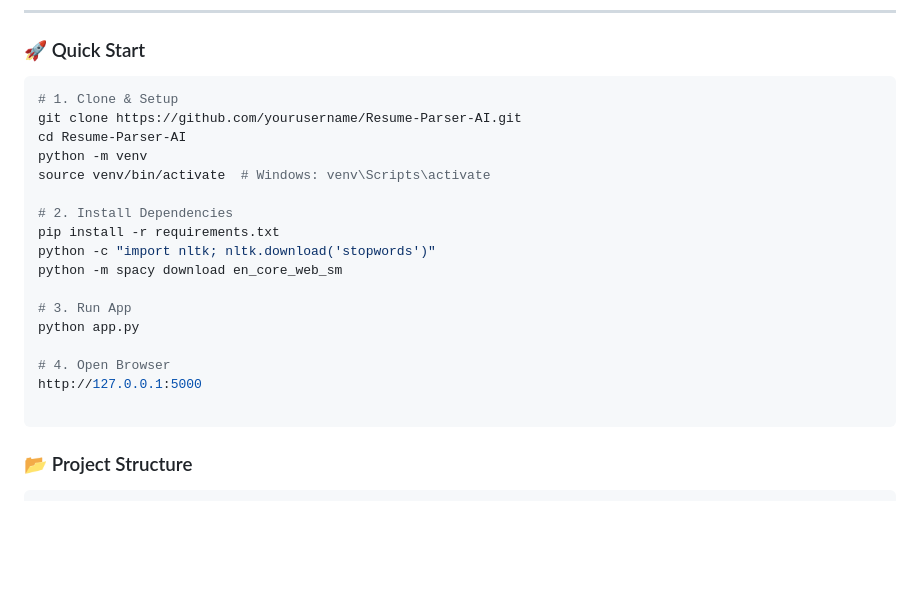
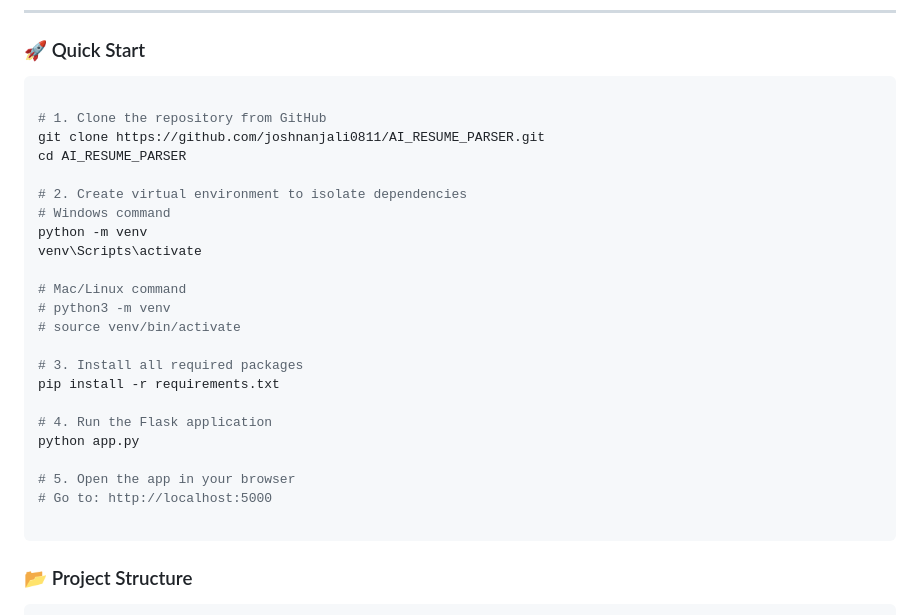
Before and after one commit to joshnanjali0811/AI_RESUME_PARSER, a Markdown page: README.md, the part around the change. Rendered like a GitHub page; blank space fills up the shorter version.

````diff
--- a/README.md
+++ b/README.md
@@ -133,22 +133,28 @@ Develop an AI-based Resume Parser that can:
 ### 🚀 Quick Start
 
 ```bash
-# 1. Clone & Setup
-git clone https://github.com/yourusername/Resume-Parser-AI.git
-cd Resume-Parser-AI
+
+# 1. Clone the repository from GitHub
+git clone https://github.com/joshnanjali0811/AI_RESUME_PARSER.git
+cd AI_RESUME_PARSER
+
+# 2. Create virtual environment to isolate dependencies
+# Windows command
 python -m venv
-source venv/bin/activate  # Windows: venv\Scripts\activate
+venv\Scripts\activate
 
-# 2. Install Dependencies
+# Mac/Linux command
+# python3 -m venv
+# source venv/bin/activate
+
+# 3. Install all required packages
 pip install -r requirements.txt
-python -c "import nltk; nltk.download('stopwords')"
-python -m spacy download en_core_web_sm
 
-# 3. Run App
+# 4. Run the Flask application
 python app.py
 
-# 4. Open Browser
-http://127.0.0.1:5000
+# 5. Open the app in your browser
+# Go to: http://localhost:5000
 
 ```
 ### 📂 Project Structure
````
